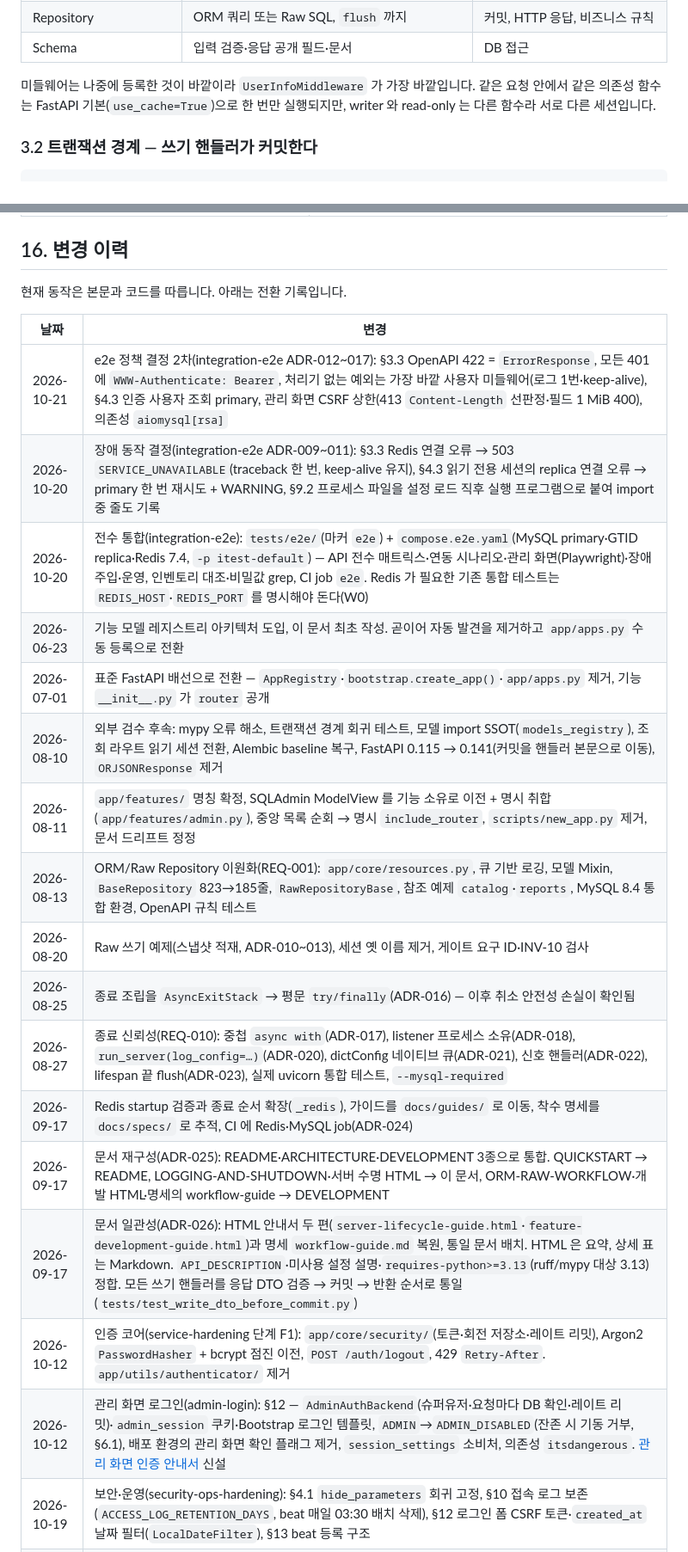
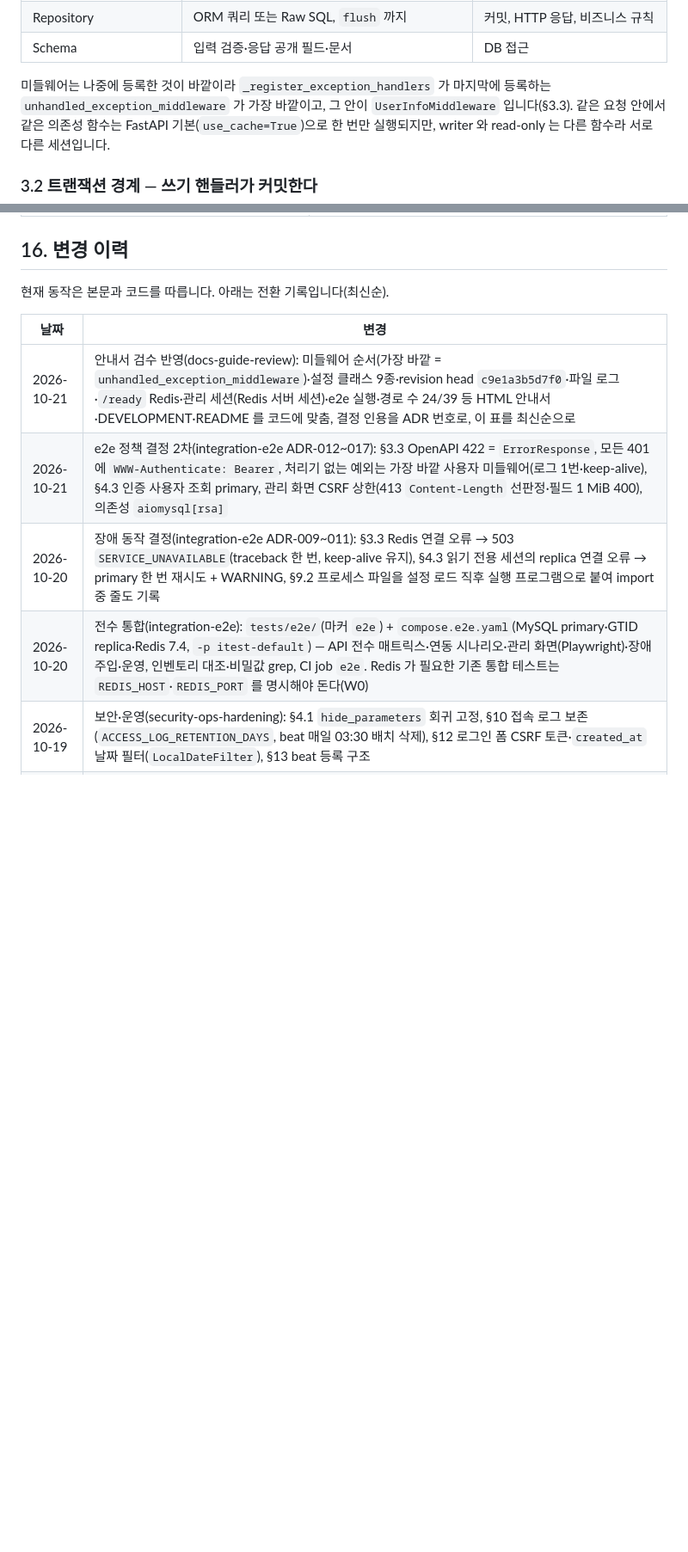
Before and after one commit to bluebamus/fastapi-default-project-structure, a Markdown page: docs/guides/ARCHITECTURE.md, 2 parts joined by grey strips. Shown at 86% size. Rendered like a GitHub page; blank space fills up the shorter version.

```diff
--- a/docs/guides/ARCHITECTURE.md
+++ b/docs/guides/ARCHITECTURE.md
@@ -176,7 +177,8 @@ app.include_router(catalog.router, prefix="/api")
 | Repository | ORM 쿼리 또는 Raw SQL, `flush` 까지 | 커밋, HTTP 응답, 비즈니스 규칙 |
 | Schema | 입력 검증·응답 공개 필드·문서 | DB 접근 |
 
-미들웨어는 나중에 등록한 것이 바깥이라 `UserInfoMiddleware` 가 가장 바깥입니다.
+미들웨어는 나중에 등록한 것이 바깥이라 `_register_exception_handlers` 가 마지막에 등록하는
+`unhandled_exception_middleware` 가 가장 바깥이고, 그 안이 `UserInfoMiddleware` 입니다(§3.3).
 같은 요청 안에서 같은 의존성 함수는 FastAPI 기본(`use_cache=True`)으로 한 번만 실행되지만,
 writer 와 read-only 는 다른 함수라 서로 다른 세션입니다.
 
@@ -1203,26 +1206,14 @@ config.set_main_option(
 
 ## 16. 변경 이력
 
-현재 동작은 본문과 코드를 따릅니다. 아래는 전환 기록입니다.
+현재 동작은 본문과 코드를 따릅니다. 아래는 전환 기록입니다(최신순).
 
 | 날짜 | 변경 |
 |---|---|
+| 2026-10-21 | 안내서 검수 반영(docs-guide-review): 미들웨어 순서(가장 바깥 = `unhandled_exception_middleware`)·설정 클래스 9종·revision head `c9e1a3b5d7f0`·파일 로그·`/ready` Redis·관리 세션(Redis 서버 세션)·e2e 실행·경로 수 24/39 등 HTML 안내서·DEVELOPMENT·README 를 코드에 맞춤, 결정 인용을 ADR 번호로, 이 표를 최신순으로 |
 | 2026-10-21 | e2e 정책 결정 2차(integration-e2e ADR-012~017): §3.3 OpenAPI 422 = `ErrorResponse`, 모든 401 에 `WWW-Authenticate: Bearer`, 처리기 없는 예외는 가장 바깥 사용자 미들웨어(로그 1번·keep-alive), §4.3 인증 사용자 조회 primary, 관리 화면 CSRF 상한(413 `Content-Length` 선판정·필드 1 MiB 400), 의존성 `aiomysql[rsa]` |
 | 2026-10-20 | 장애 동작 결정(integration-e2e ADR-009~011): §3.3 Redis 연결 오류 → 503 `SERVICE_UNAVAILABLE`(traceback 한 번, keep-alive 유지), §4.3 읽기 전용 세션의 replica 연결 오류 → primary 한 번 재시도 + WARNING, §9.2 프로세스 파일을 설정 로드 직후 실행 프로그램으로 붙여 import 중 줄도 기록 |
 | 2026-10-20 | 전수 통합(integration-e2e): `tests/e2e/`(마커 `e2e`) + `compose.e2e.yaml`(MySQL primary·GTID replica·Redis 7.4, `-p itest-default`) — API 전수 매트릭스·연동 시나리오·관리 화면(Playwright)·장애 주입·운영, 인벤토리 대조·비밀값 grep, CI job `e2e`. Redis 가 필요한 기존 통합 테스트는 `REDIS_HOST`·`REDIS_PORT` 를 명시해야 돈다(W0) |
-| 2026-06-23 | 기능 모델 레지스트리 아키텍처 도입, 이 문서 최초 작성. 곧이어 자동 발견을 제거하고 `app/apps.py` 수동 등록으로 전환 |
-| 2026-07-01 | 표준 FastAPI 배선으로 전환 — `AppRegistry`·`bootstrap.create_app()`·`app/apps.py` 제거, 기능 `__init__.py` 가 `router` 공개 |
-| 2026-08-10 | 외부 검수 후속: mypy 오류 해소, 트랜잭션 경계 회귀 테스트, 모델 import SSOT(`models_registry`), 조회 라우트 읽기 세션 전환, Alembic baseline 복구, FastAPI 0.115 → 0.141(커밋을 핸들러 본문으로 이동), `ORJSONResponse` 제거 |
-| 2026-08-11 | `app/features/` 명칭 확정, SQLAdmin ModelView 를 기능 소유로 이전 + 명시 취합(`app/features/admin.py`), 중앙 목록 순회 → 명시 `include_router`, `scripts/new_app.py` 제거, 문서 드리프트 정정 |
-| 2026-08-13 | ORM/Raw Repository 이원화(REQ-001): `app/core/resources.py`, 큐 기반 로깅, 모델 Mixin, `BaseRepository` 823→185줄, `RawRepositoryBase`, 참조 예제 `catalog`·`reports`, MySQL 8.4 통합 환경, OpenAPI 규칙 테스트 |
-| 2026-08-20 | Raw 쓰기 예제(스냅샷 적재, ADR-010~013), 세션 옛 이름 제거, 게이트 요구 ID·INV-10 검사 |
-| 2026-08-25 | 종료 조립을 `AsyncExitStack` → 평문 `try/finally`(ADR-016) — 이후 취소 안전성 손실이 확인됨 |
-| 2026-08-27 | 종료 신뢰성(REQ-010): 중첩 `async with`(ADR-017), listener 프로세스 소유(ADR-018), `run_server(log_config=…)`(ADR-020), dictConfig 네이티브 큐(ADR-021), 신호 핸들러(ADR-022), lifespan 끝 flush(ADR-023), 실제 uvicorn 통합 테스트, `--mysql-required` |
-| 2026-09-17 | Redis startup 검증과 종료 순서 확장(`_redis`), 가이드를 `docs/guides/` 로 이동, 착수 명세를 `docs/specs/` 로 추적, CI 에 Redis·MySQL job(ADR-024) |
-| 2026-09-17 | 문서 재구성(ADR-025): README·ARCHITECTURE·DEVELOPMENT 3종으로 통합. QUICKSTART → README, LOGGING-AND-SHUTDOWN·서버 수명 HTML → 이 문서, ORM-RAW-WORKFLOW·개발 HTML·명세의 workflow-guide → DEVELOPMENT |
-| 2026-09-17 | 문서 일관성(ADR-026): HTML 안내서 두 편(`server-lifecycle-guide.html`·`feature-development-guide.html`)과 명세 `workflow-guide.md` 복원, 통일 문서 배치. HTML 은 요약, 상세 표는 Markdown. `API_DESCRIPTION`·미사용 설정 설명·`requires-python>=3.13`(ruff/mypy 대상 3.13) 정합. 모든 쓰기 핸들러를 응답 DTO 검증 → 커밋 → 반환 순서로 통일(`tests/test_write_dto_before_commit.py`) |
-| 2026-10-12 | 인증 코어(service-hardening 단계 F1): `app/core/security/`(토큰·회전 저장소·레이트 리밋), Argon2 `PasswordHasher` + bcrypt 점진 이전, `POST /auth/logout`, 429 `Retry-After`. `app/utils/authenticator/` 제거 |
-| 2026-10-12 | 관리 화면 로그인(admin-login): §12 — `AdminAuthBackend`(슈퍼유저·요청마다 DB 확인·레이트 리밋)·`admin_session` 쿠키·Bootstrap 로그인 템플릿, `ADMIN`→`ADMIN_DISABLED`(잔존 시 기동 거부, §6.1), 배포 환경의 관리 화면 확인 플래그 제거, `session_settings` 소비처, 의존성 `itsdangerous`. [관리 화면 인증 안내서](./workflows/admin-authentication.html) 신설 |
 | 2026-10-19 | 보안·운영(security-ops-hardening): §4.1 `hide_parameters` 회귀 고정, §10 접속 로그 보존(`ACCESS_LOG_RETENTION_DAYS`, beat 매일 03:30 배치 삭제), §12 로그인 폼 CSRF 토큰·`created_at` 날짜 필터(`LocalDateFilter`), §13 beat 등록 구조 |
 | 2026-10-19 | 관리 세션(admin-session-hardening): §12 서명 쿠키 → Redis 서버 세션(`AdminSessionStore`·`RedisSessionMiddleware`, 절대·미사용 만료, 강등·비활성화·삭제 즉시 폐기), 로그인 이후 CSRF(`AdminCsrfMiddleware`·`base.html` meta·스크립트), POST 로그아웃, 기간 필터. 설정 `ADMIN_SESSION_*`, 의존성 `itsdangerous` 제거 |
 | 2026-10-19 | 설정 정리(config-cleanup): 읽는 코드가 없던 `SMTPSettings`·`UploadSettings`·`SESSION_EXPIRE_SECONDS` 삭제(옛 `.env` 줄은 무시), 세션·토큰 만료의 정본을 README 표 하나로, 사용처 계약 테스트 `tests/core/test_settings_usage.py` |
```
Also changed, not shown: other parts of docs/guides/ARCHITECTURE.md (+29 -14 lines), docs/guides/DEVELOPMENT.md (+6 -3 lines).
